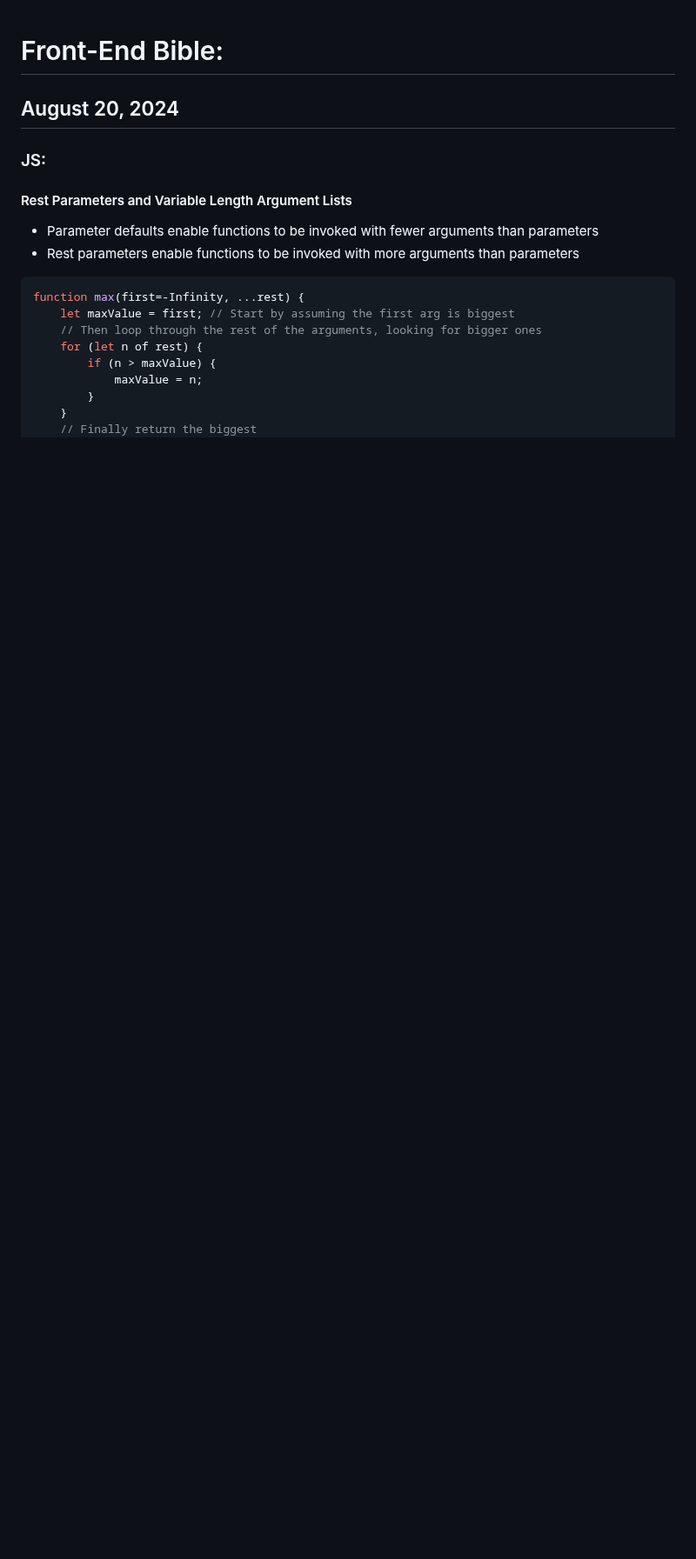
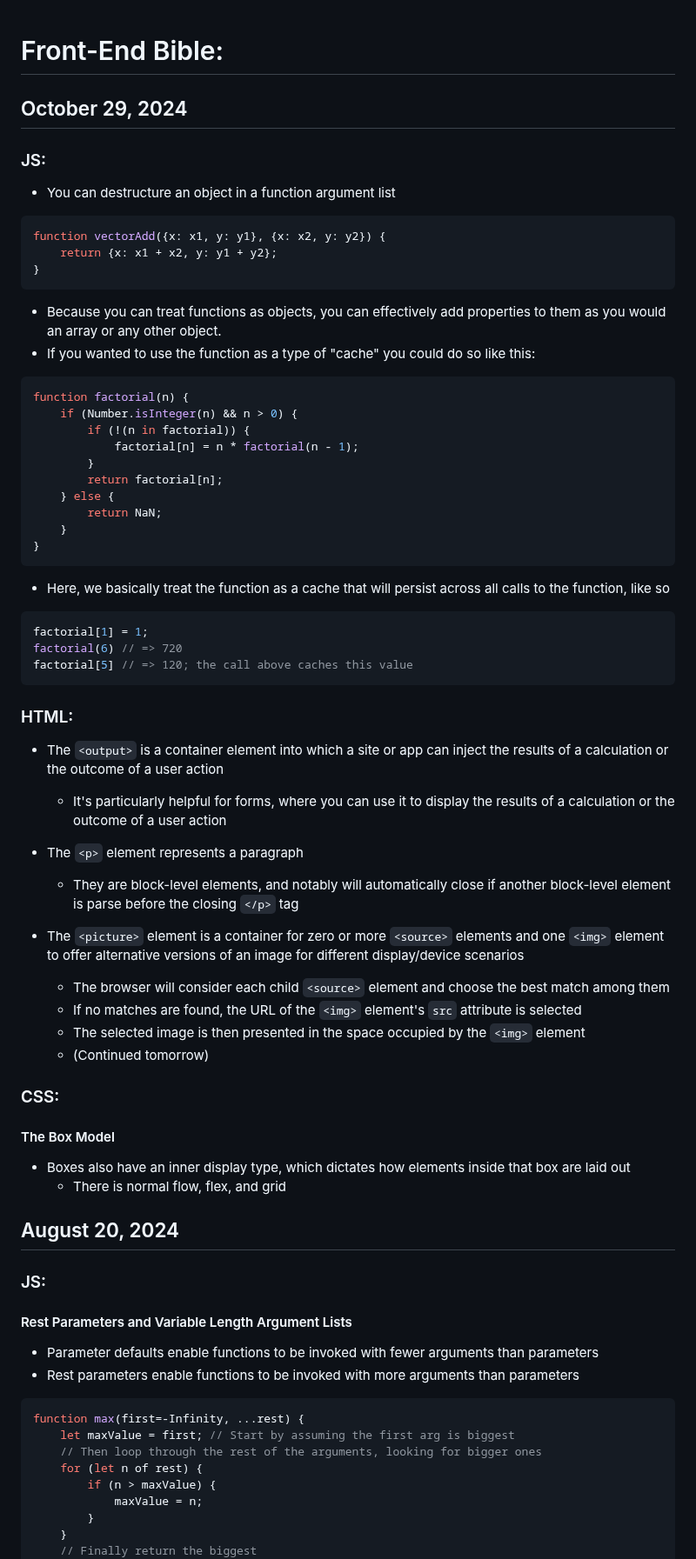
Before and after one commit to michaelgattas/frontend-bible, a Markdown page: frontend-bible.md, the part around one of its changes. Shown at 87% size. Rendered like a GitHub page; blank space fills up the shorter version.

Commit message:
10/29/2024

````diff
--- a/frontend-bible.md
+++ b/frontend-bible.md
@@ -1,4 +1,53 @@
 # Front-End Bible:
+
+## October 29, 2024
+
+### JS:
+* You can destructure an object in a function argument list
+```javascript
+function vectorAdd({x: x1, y: y1}, {x: x2, y: y2}) {
+    return {x: x1 + x2, y: y1 + y2};
+}
+```
+
+* Because you can treat functions as objects, you can effectively add properties to them as you would an array or any other object.
+* If you wanted to use the function as a type of "cache" you could do so like this:
+```javascript
+function factorial(n) {
+    if (Number.isInteger(n) && n > 0) {
+        if (!(n in factorial)) {
+            factorial[n] = n * factorial(n - 1);
+        }
+        return factorial[n];
+    } else {
+        return NaN;
+    }
+}
+```
+* Here, we basically treat the function as a cache that will persist across all calls to the function, like so
+```javascript
+factorial[1] = 1;
+factorial(6) // => 720
+factorial[5] // => 120; the call above caches this value
+```
+
+### HTML:
+* The `<output>` is a container element into which a site or app can inject the results of a calculation or the outcome of a user action
+  * It's particularly helpful for forms, where you can use it to display the results of a calculation or the outcome of a user action
+
+* The `<p>` element represents a paragraph
+  * They are block-level elements, and notably will automatically close if another block-level element is parse before the closing `</p>` tag
+
+* The `<picture>` element is a container for zero or more `<source>` elements and one `<img>` element to offer alternative versions of an image for different display/device scenarios
+  * The browser will consider each child `<source>` element and choose the best match among them
+  * If no matches are found, the URL of the `<img>` element's `src` attribute is selected
+  * The selected image is then presented in the space occupied by the `<img>` element
+  * (Continued tomorrow)
+
+### CSS:
+#### The Box Model
+* Boxes also have an inner display type, which dictates how elements inside that box are laid out
+  * There is normal flow, flex, and grid
 
 ## August 20, 2024
 
````
Also changed, not shown: other parts of frontend-bible.md (+0 -2 lines).
